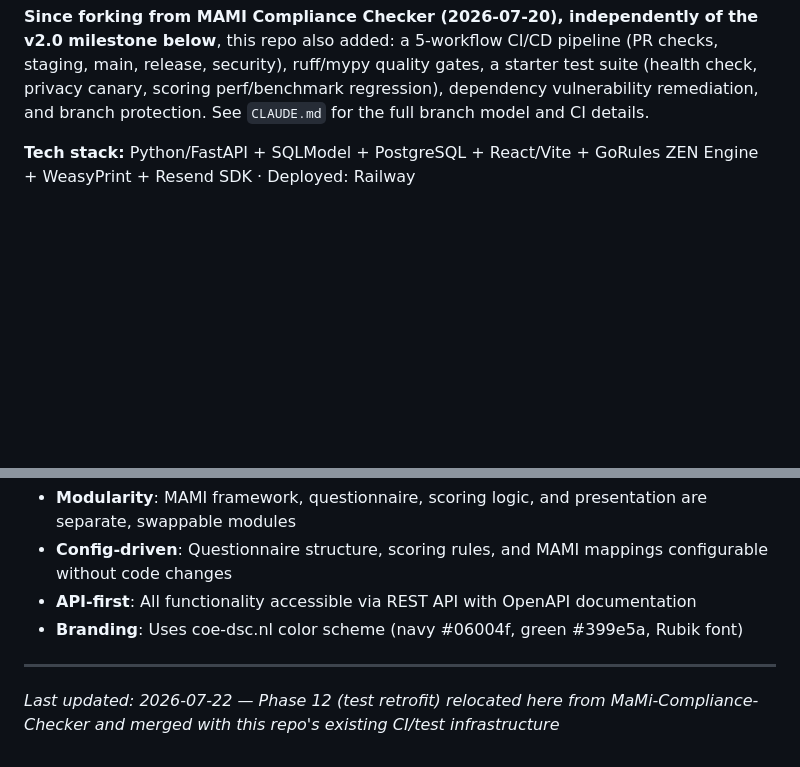
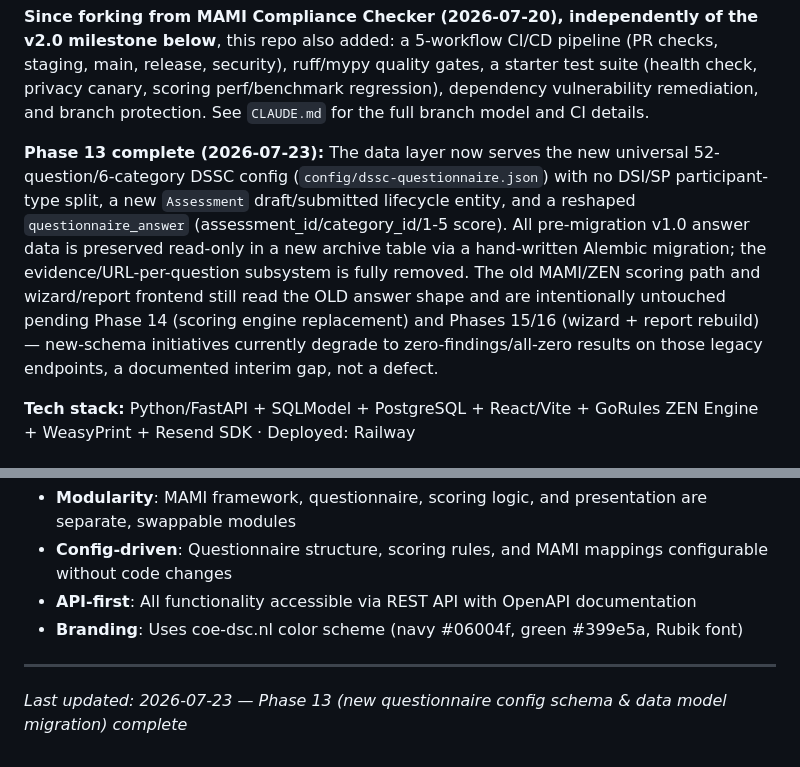
Before and after one commit to DavinciLeon123/DSSC-Maturity-Tool, a Markdown page: .planning/PROJECT.md, 2 parts joined by grey strips. GitHub-like rendering; blank space fills up the shorter version.

Commit message:
docs(phase-13): evolve PROJECT.md after phase completion

```diff
--- a/.planning/PROJECT.md
+++ b/.planning/PROJECT.md
@@ -25,6 +25,8 @@ The application is production-deployed on Railway and demo-ready for events with
 - Figma-matched UI: navy #06004f, green #399e5a, Rubik font, antd v6
 
 **Since forking from MAMI Compliance Checker (2026-07-20), independently of the v2.0 milestone below**, this repo also added: a 5-workflow CI/CD pipeline (PR checks, staging, main, release, security), ruff/mypy quality gates, a starter test suite (health check, privacy canary, scoring perf/benchmark regression), dependency vulnerability remediation, and branch protection. See `CLAUDE.md` for the full branch model and CI details.
+
+**Phase 13 complete (2026-07-23):** The data layer now serves the new universal 52-question/6-category DSSC config (`config/dssc-questionnaire.json`) with no DSI/SP participant-type split, a new `Assessment` draft/submitted lifecycle entity, and a reshaped `questionnaire_answer` (assessment_id/category_id/1-5 score). All pre-migration v1.0 answer data is preserved read-only in a new archive table via a hand-written Alembic migration; the evidence/URL-per-question subsystem is fully removed. The old MAMI/ZEN scoring path and wizard/report frontend still read the OLD answer shape and are intentionally untouched pending Phase 14 (scoring engine replacement) and Phases 15/16 (wizard + report rebuild) — new-schema initiatives currently degrade to zero-findings/all-zero results on those legacy endpoints, a documented interim gap, not a defect.
 
 **Tech stack:** Python/FastAPI + SQLModel + PostgreSQL + React/Vite + GoRules ZEN Engine + WeasyPrint + Resend SDK · Deployed: Railway
 
@@ -116,4 +118,4 @@ This document evolves at phase transitions and milestone boundaries.
 - **Branding**: Uses coe-dsc.nl color scheme (navy #06004f, green #399e5a, Rubik font)
 
 ---
-*Last updated: 2026-07-22 — Phase 12 (test retrofit) relocated here from MaMi-Compliance-Checker and merged with this repo's existing CI/test infrastructure*
+*Last updated: 2026-07-23 — Phase 13 (new questionnaire config schema & data model migration) complete*
```
